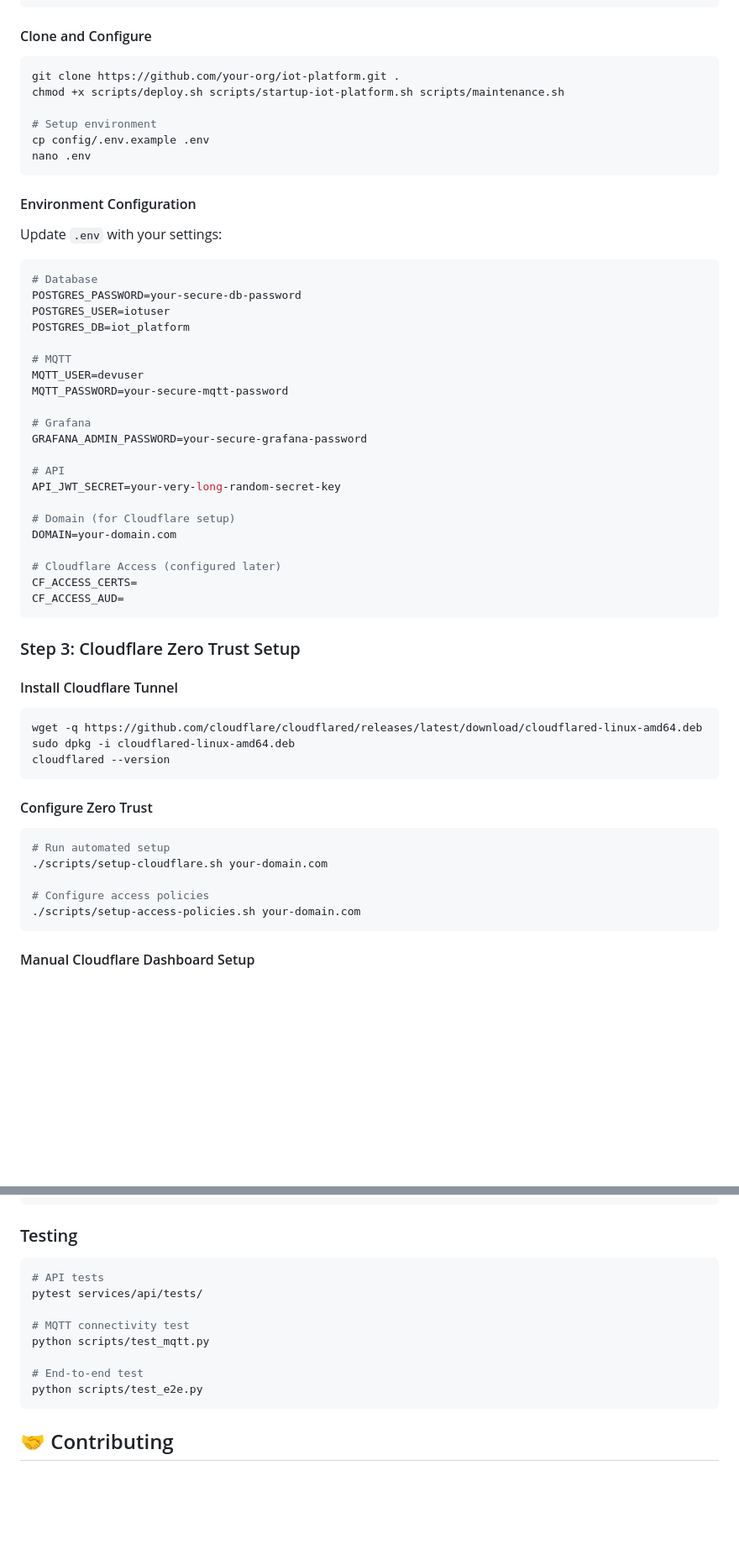
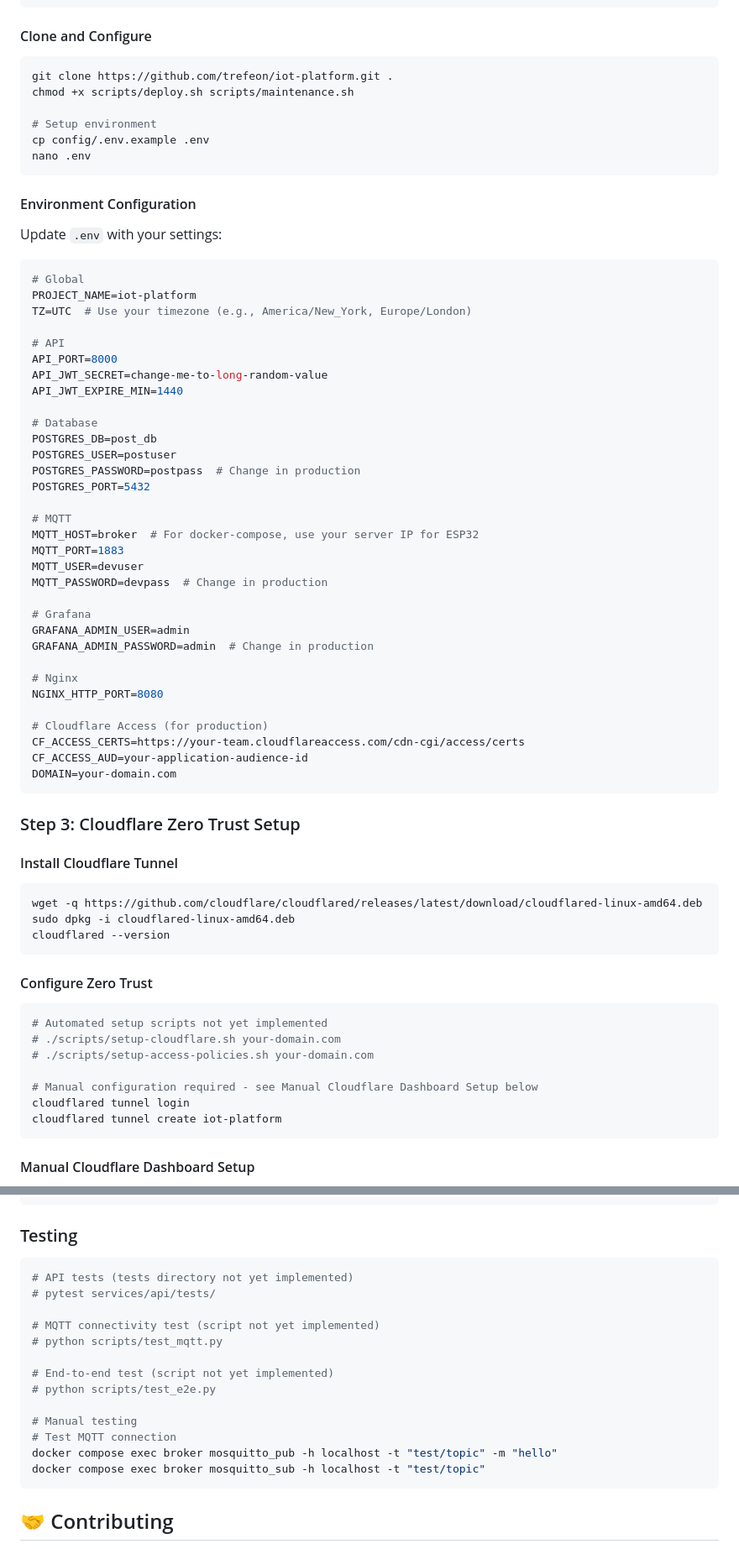
Before and after one commit to trefeon/iot-platform, a Markdown page: README.md, 2 parts joined by grey strips. Shown at 84% size. Rendered like a GitHub page; blank space fills up the shorter version.

Commit message:
Update README.md: Fix repository URLs, add project status, improve Windows development workflow

````diff
--- a/README.md
+++ b/README.md
@@ -157,8 +165,8 @@ cd /opt/iot-platform
 
 #### Clone and Configure
 ```bash
-git clone https://github.com/your-org/iot-platform.git .
-chmod +x scripts/deploy.sh scripts/startup-iot-platform.sh scripts/maintenance.sh
+git clone https://github.com/trefeon/iot-platform.git .
+chmod +x scripts/deploy.sh scripts/maintenance.sh
 
 # Setup environment
 cp config/.env.example .env
@@ -168,27 +176,38 @@ nano .env
 #### Environment Configuration
 Update `.env` with your settings:
 ```bash
+# Global
+PROJECT_NAME=iot-platform
+TZ=UTC  # Use your timezone (e.g., America/New_York, Europe/London)
+
+# API
+API_PORT=8000
+API_JWT_SECRET=change-me-to-long-random-value
+API_JWT_EXPIRE_MIN=1440
+
 # Database
-POSTGRES_PASSWORD=your-secure-db-password
-POSTGRES_USER=iotuser
-POSTGRES_DB=iot_platform
+POSTGRES_DB=post_db
+POSTGRES_USER=postuser
+POSTGRES_PASSWORD=postpass  # Change in production
+POSTGRES_PORT=5432
 
 # MQTT
+MQTT_HOST=broker  # For docker-compose, use your server IP for ESP32
+MQTT_PORT=1883
 MQTT_USER=devuser
-MQTT_PASSWORD=your-secure-mqtt-password
+MQTT_PASSWORD=devpass  # Change in production
 
 # Grafana
-GRAFANA_ADMIN_PASSWORD=your-secure-grafana-password
+GRAFANA_ADMIN_USER=admin
+GRAFANA_ADMIN_PASSWORD=admin  # Change in production
 
-# API
-API_JWT_SECRET=your-very-long-random-secret-key
+# Nginx
+NGINX_HTTP_PORT=8080
 
-# Domain (for Cloudflare setup)
+# Cloudflare Access (for production)
+CF_ACCESS_CERTS=https://your-team.cloudflareaccess.com/cdn-cgi/access/certs
+CF_ACCESS_AUD=your-application-audience-id
 DOMAIN=your-domain.com
-
-# Cloudflare Access (configured later)
-CF_ACCESS_CERTS=
-CF_ACCESS_AUD=
 ```
 
 ### Step 3: Cloudflare Zero Trust Setup
@@ -202,11 +221,13 @@ cloudflared --version
 
 #### Configure Zero Trust
 ```bash
-# Run automated setup
-./scripts/setup-cloudflare.sh your-domain.com
+# Automated setup scripts not yet implemented
+# ./scripts/setup-cloudflare.sh your-domain.com
+# ./scripts/setup-access-policies.sh your-domain.com
 
-# Configure access policies
-./scripts/setup-access-policies.sh your-domain.com
+# Manual configuration required - see Manual Cloudflare Dashboard Setup below
+cloudflared tunnel login
+cloudflared tunnel create iot-platform
 ```
 
 #### Manual Cloudflare Dashboard Setup
@@ -618,14 +682,19 @@ pio device monitor
 
 ### Testing
 ```bash
-# API tests
-pytest services/api/tests/
+# API tests (tests directory not yet implemented)
+# pytest services/api/tests/
 
-# MQTT connectivity test
-python scripts/test_mqtt.py
+# MQTT connectivity test (script not yet implemented)
+# python scripts/test_mqtt.py
 
-# End-to-end test
-python scripts/test_e2e.py
+# End-to-end test (script not yet implemented)
+# python scripts/test_e2e.py
+
+# Manual testing
+# Test MQTT connection
+docker compose exec broker mosquitto_pub -h localhost -t "test/topic" -m "hello"
+docker compose exec broker mosquitto_sub -h localhost -t "test/topic"
 ```
 
 ## 🤝 Contributing
````
Also changed, not shown: other parts of README.md (+64 -13 lines).
